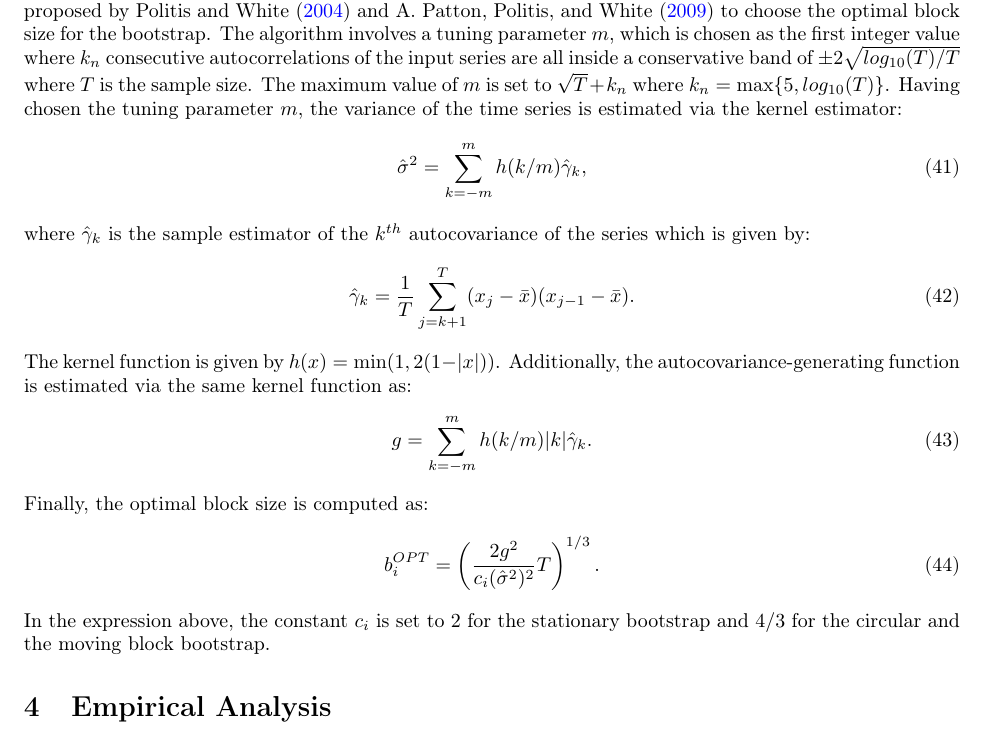
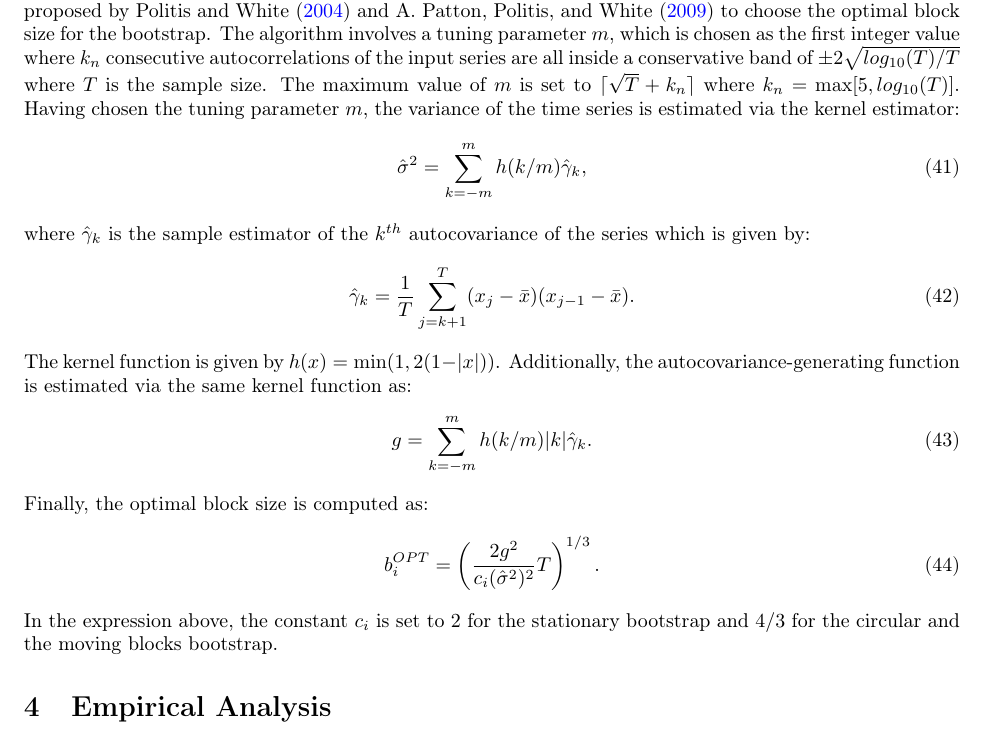
Before and after one commit to donn-majidi/sfclubunibo-arch-fv, a LaTeX document (docs/tex/A Guide to Forecast-Validation for Evaluating Models of Time-Series Data With Conditional Heteroskedasticity - V3.tex): part of page 16 of 20, cut so that both start at the same text. Compiled offline with pdfLaTeX.

Commit message:
Update: minor stylistic changes.

```diff
--- a/docs/tex/A Guide to Forecast-Validation for Evaluating Models of Time-Series Data With Conditional Heteroskedasticity - V3.tex
+++ b/docs/tex/A Guide to Forecast-Validation for Evaluating Models of Time-Series Data With Conditional Heteroskedasticity - V3.tex
@@ -517,7 +517,7 @@ natbib=true
 	Once the p-value for the test statistic $T_{\max, \mathcal{M}}$ is estimated, the MCS procedure proceeds naturally. At each step of the procedure, if the null hypothesis is rejected, the MCS p-values are updated and the model corresponding to $T_{\max, \mathcal{M}} = \arg \max_i t_i$ is eliminated from the set. If the null hypothesis is not rejected, the procedure terminates and the set of remaining models will be returned as the model confidence set.
 
 	\subsubsection{Choice of Block Sizes}
-	In order to implement a time series bootstrap, that is, one of the moving blocks, circular blocks, or the stationary bootstrap, it is required to choose an appropriate bootstrap block size $b$. The practical procedures for choosing the block size are mostly ad-hoc, under the light of the asymptotic requirements which involve $b \to \infty$ and $b/T \to 0$ as $T \to \infty$. We use Sheppard's (\textcite{SHEPPARCH}) implementation of the algorithm proposed by \textcite{POLITISWHITE2004} and \textcite{PATTONPOLITIS2009} to choose the optimal block size for the bootstrap. The algorithm involves a tuning parameter $m$, which is chosen as the first integer value where $k_n$ consecutive autocorrelations of the input series are all inside a conservative band of $\pm 2 \sqrt{log_{10}(T)/T}$ where $T$ is the sample size. The maximum value of $m$ is set to $\sqrt{T} + k_n$ where $k_n = \max\{{5, log_{10}(T)}\}$. Having chosen the tuning parameter $m$, the variance of the time series is estimated via the kernel estimator:
+	In order to implement a time series bootstrap, that is, one of the moving blocks, circular blocks, or the stationary bootstrap, it is required to choose an appropriate bootstrap block size $b$. The practical procedures for choosing the block size are mostly ad-hoc, under the light of the asymptotic requirements which involve $b \to \infty$ and $b/T \to 0$ as $T \to \infty$. We use Sheppard's (\textcite{SHEPPARCH}) implementation of the algorithm proposed by \textcite{POLITISWHITE2004} and \textcite{PATTONPOLITIS2009} to choose the optimal block size for the bootstrap. The algorithm involves a tuning parameter $m$, which is chosen as the first integer value where $k_n$ consecutive autocorrelations of the input series are all inside a conservative band of $\pm 2 \sqrt{log_{10}(T)/T}$ where $T$ is the sample size. The maximum value of $m$ is set to $\lceil \sqrt{T} + k_n \rceil$ where $k_n = \max[5, log_{10}(T)]$. Having chosen the tuning parameter $m$, the variance of the time series is estimated via the kernel estimator:
 	\begin{align}
 		\hat{\sigma}^2 = \sum_{k=-m}^{m} h(k/m) \hat{\gamma}_k,
 	\end{align}
@@ -533,7 +533,7 @@ natbib=true
 	\begin{align}
 		b_i^{OPT} = \left( \frac{ 2 g^2 }{ c_i (\hat{\sigma}^2)^2 } T \right)^{1/3}.
 	\end{align}
-	In the expression above, the constant $c_i$ is set to $2$ for the stationary bootstrap and $4/3$ for the circular and the moving block bootstrap.
+	In the expression above, the constant $c_i$ is set to $2$ for the stationary bootstrap and $4/3$ for the circular and the moving blocks bootstrap.
 	\section{Empirical Analysis}\label{sec:empirical}
 	\subsection{Results}
 	\subsection{Diagnostic Tests}\label{sec:diagnostics}
```
Also changed, not shown: docs/tex/A Guide to Forecast-Validation for Evaluating Models of Time-Series Data With Conditional Heteroskedasticity - V3.pdf, 1 other file.
